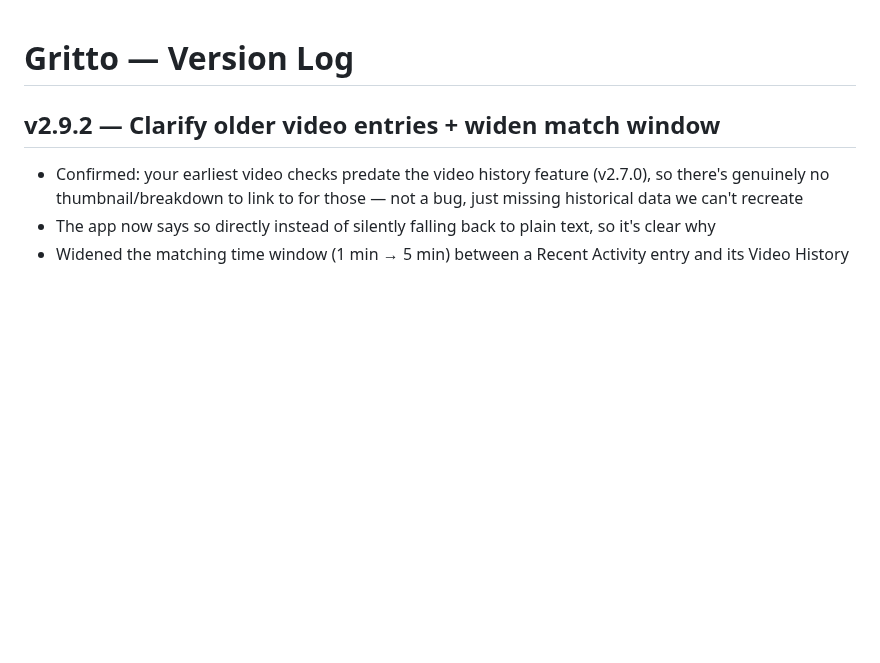
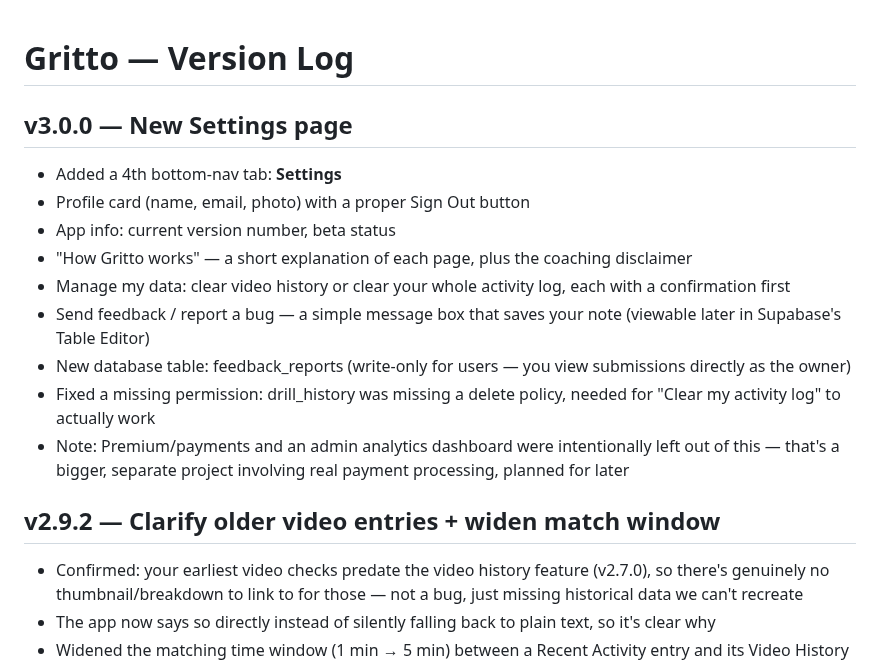
Before and after one commit to Oreoman2014/Gritto, a Markdown page: CHANGELOG.md, the part around the change. Drawn GitHub-style; blank space fills up the shorter version.

Commit message:
v3.0.0 — Add Settings page  - New 4th nav tab: Profile, app info, how-it-works, data management, feedback form - New feedback_reports table (insert-only for users) - Fix missing drill_history delete policy needed for "Clear activity log"

```diff
--- a/CHANGELOG.md
+++ b/CHANGELOG.md
@@ -1,4 +1,15 @@
 # Gritto — Version Log
+
+## v3.0.0 — New Settings page
+- Added a 4th bottom-nav tab: **Settings**
+- Profile card (name, email, photo) with a proper Sign Out button
+- App info: current version number, beta status
+- "How Gritto works" — a short explanation of each page, plus the coaching disclaimer
+- Manage my data: clear video history or clear your whole activity log, each with a confirmation first
+- Send feedback / report a bug — a simple message box that saves your note (viewable later in Supabase's Table Editor)
+- New database table: feedback_reports (write-only for users — you view submissions directly as the owner)
+- Fixed a missing permission: drill_history was missing a delete policy, needed for "Clear my activity log" to actually work
+- Note: Premium/payments and an admin analytics dashboard were intentionally left out of this — that's a bigger, separate project involving real payment processing, planned for later
 
 ## v2.9.2 — Clarify older video entries + widen match window
 - Confirmed: your earliest video checks predate the video history feature (v2.7.0), so there's genuinely no thumbnail/breakdown to link to for those — not a bug, just missing historical data we can't recreate
```
